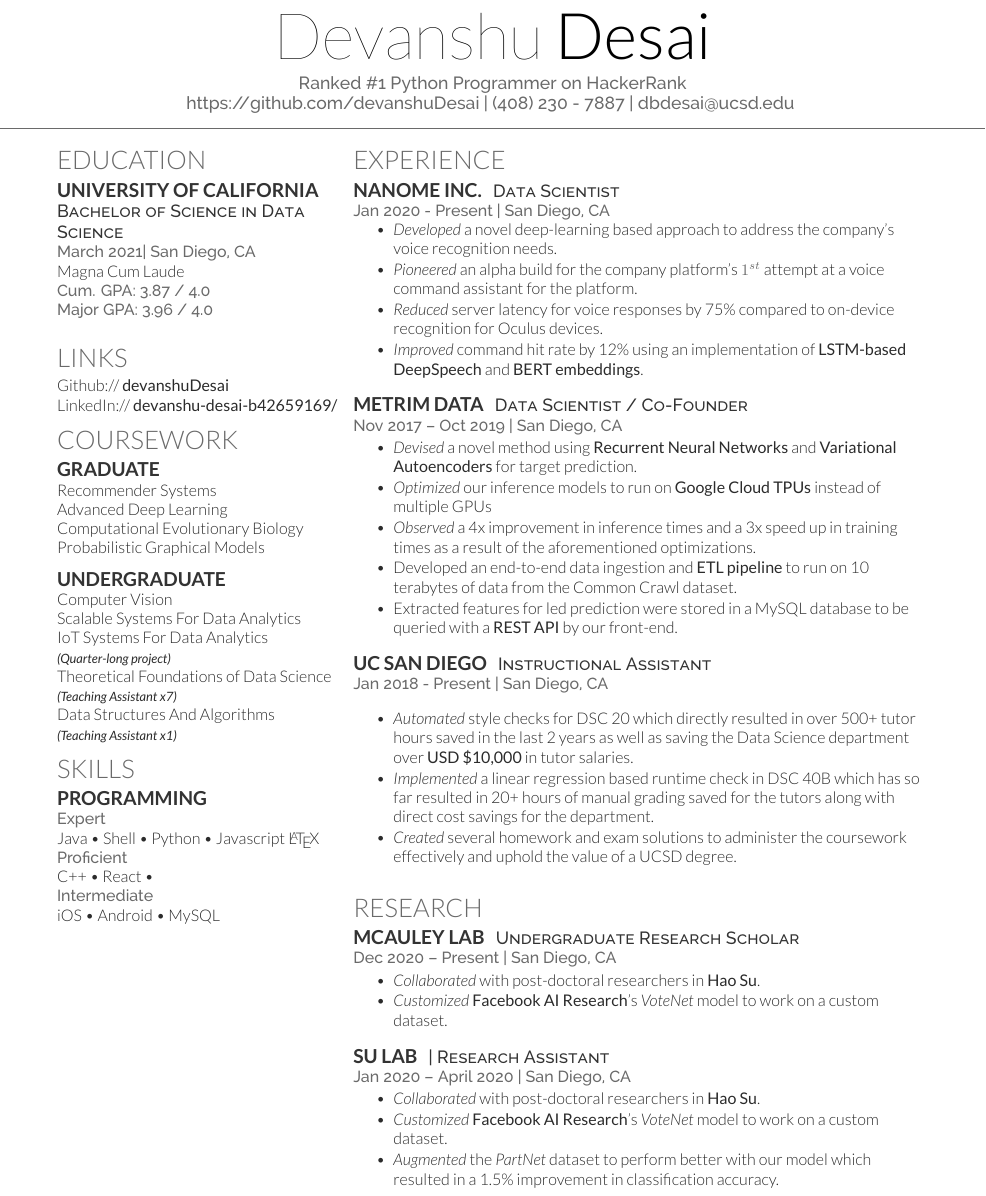
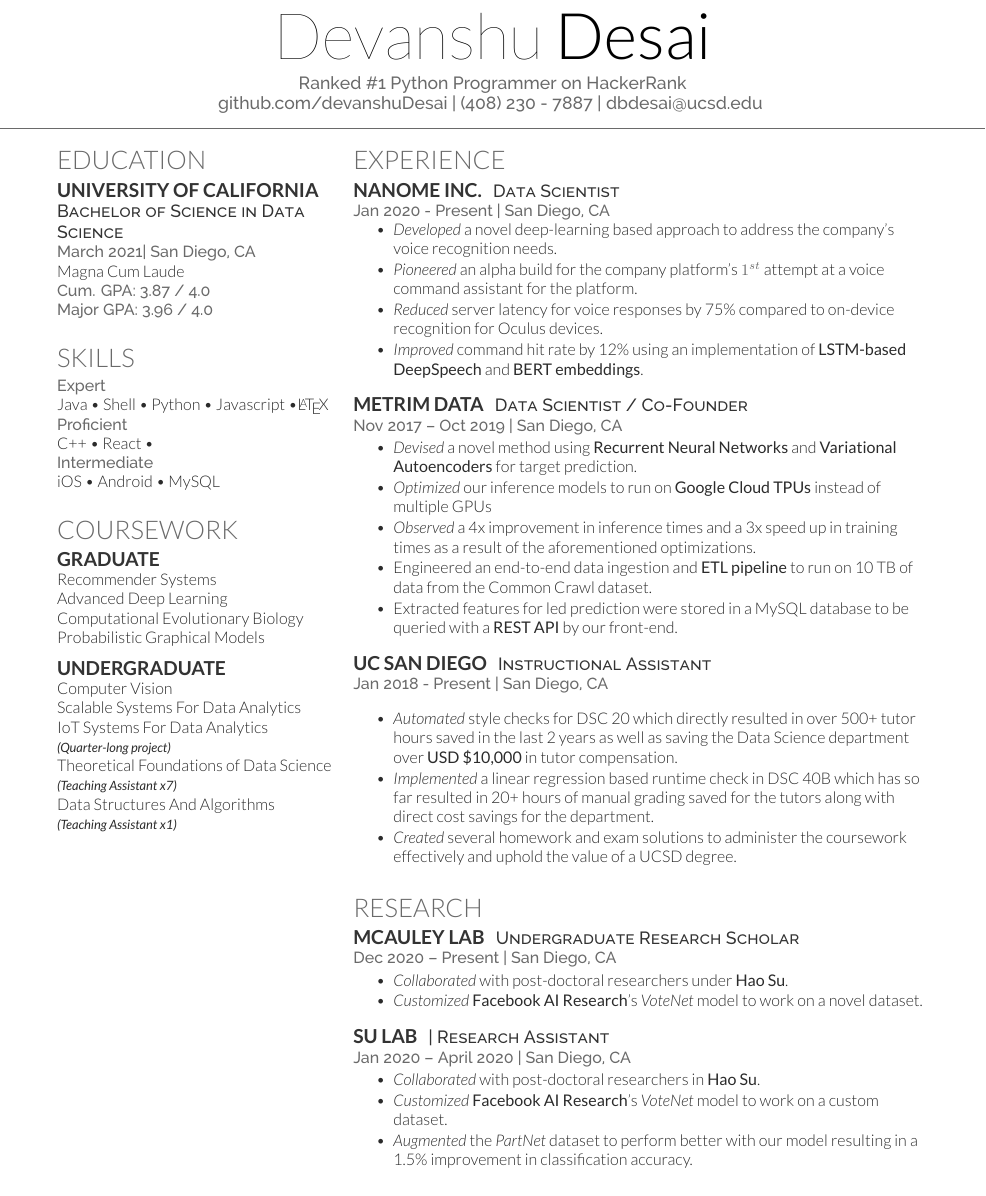
Before and after one commit to devanshuDesai/devanshu-resume, a LaTeX CV (deedy_resume-openfont.tex): part of the page, cut so that both start at the same text. Compiled offline with XeLaTeX.

Commit message:
incorporated a lot of session 2 feedback

```diff
--- a/deedy_resume-openfont.tex
+++ b/deedy_resume-openfont.tex
@@ -47,6 +47,7 @@
 
 \documentclass[]{deedy-resume-openfont}
 \usepackage{fancyhdr}
+\usepackage{wasysym}
 
 \pagestyle{fancy}
 \fancyhf{}
@@ -68,7 +69,7 @@
 \namesection{Devanshu}{Desai}{
 Ranked \#1 Python Programmer on HackerRank\\
 \urlstyle{same}
-\href{https://github.com/devanshuDesai}{https://github.com/devanshuDesai} | (408) 230 - 7887 | \href{mailto:dbdesai@ucsd.edu}{dbdesai@ucsd.edu}
+\href{https://github.com/devanshuDesai}{github.com/devanshuDesai} | (408) 230 - 7887 | \href{mailto:dbdesai@ucsd.edu}{dbdesai@ucsd.edu}
 }
 
 %%%%%%%%%%%%%%%%%%%%%%%%%%%%%%%%%%%%%%
@@ -95,12 +96,30 @@ Major GPA: 3.96 / 4.0}
 \sectionsep
 
 %%%%%%%%%%%%%%%%%%%%%%%%%%%%%%%%%%%%%%
+%     SKILLS
+%%%%%%%%%%%%%%%%%%%%%%%%%%%%%%%%%%%%%%
+
+\section{Skills}
+% \subsection{Programming}
+
+\location{\textbf{Expert}}
+Java \textbullet{}   Shell \textbullet{} Python \textbullet{} Javascript
+\textbullet \LaTeX\ \\
+\location{Proficient}
+C++ \textbullet{} React \textbullet{} \\
+
+\location{Intermediate}
+iOS \textbullet{} Android \textbullet{} MySQL
+\sectionsep
+
+
+%%%%%%%%%%%%%%%%%%%%%%%%%%%%%%%%%%%%%%
 %     LINKS
 %%%%%%%%%%%%%%%%%%%%%%%%%%%%%%%%%%%%%%
 
-\section{Links}
-Github:// \href{https://github.com/devanshuDesai}{\bf devanshuDesai} \\
-LinkedIn://  \href{https://www.linkedin.com/in/devanshu-desai-b42659169/}{\bf devanshu-desai-b42659169/} \\
+% \section{Links}
+% Github:// \href{github.com/devanshuDesai}{\bf devanshuDesai} \\
+% LinkedIn://  \href{linkedin.com/in/devanshu-desai-b42659169/}{\bf devanshu-desai-b42659169/} \\
 
 
 %%%%%%%%%%%%%%%%%%%%%%%%%%%%%%%%%%%%%%
@@ -124,22 +143,6 @@ Theoretical Foundations of Data Science\\
 {\footnotesize \textit{\textbf{(Teaching Assistant x7) }}} \\
 Data Structures And Algorithms\\
 {\footnotesize \textit{\textbf{(Teaching Assistant x1) }}} \\
-
-%%%%%%%%%%%%%%%%%%%%%%%%%%%%%%%%%%%%%%
-%     SKILLS
-%%%%%%%%%%%%%%%%%%%%%%%%%%%%%%%%%%%%%%
-
-\section{Skills}
-\subsection{Programming}
-
-\location{\textbf{Expert}}
-Java \textbullet{}   Shell \textbullet{} Python \textbullet{} Javascript \LaTeX\ \\
-\location{Proficient}
-C++ \textbullet{} React \textbullet{} \\
-
-\location{Intermediate}
-iOS \textbullet{} Android \textbullet{} MySQL
-\sectionsep
 
 %%%%%%%%%%%%%%%%%%%%%%%%%%%%%%%%%%%%%%
 %
@@ -175,7 +178,8 @@ iOS \textbullet{} Android \textbullet{} MySQL
 \item \emph{Devised} a novel method using \textbf{Recurrent Neural Networks} and \textbf{Variational Autoencoders} for target prediction.
 \item \emph{Optimized} our inference models to run on \textbf{Google Cloud TPUs} instead of multiple GPUs
 \item \emph{Observed} a 4x improvement in inference times and a 3x speed up in training times as a result of the aforementioned optimizations.
-\item {Developed} an end-to-end data ingestion and \textbf{ETL pipeline} to run on 10 terabytes of data from the Common Crawl dataset.
+\item {Engineered} an end-to-end data ingestion and \textbf{ETL pipeline} to
+    run on 10 TB of data from the Common Crawl dataset.
 \item Extracted features for led prediction were stored in a MySQL database to be queried with a \textbf{REST API} by our front-end.
 \end{tightemize}
 \sectionsep
@@ -185,7 +189,9 @@ iOS \textbullet{} Android \textbullet{} MySQL
 \location{Jan 2018 - Present | San Diego, CA}
 \vspace{\topsep} % Hacky fix for awkward extra vertical space
 \begin{tightemize}
-\item \emph{Automated} style checks for DSC 20 which directly resulted in over 500+ tutor hours saved in the last 2 years as well as saving the Data Science department over \textbf{USD \$10,000} in tutor salaries.
+\item \emph{Automated} style checks for DSC 20 which directly resulted in over
+    500+ tutor hours saved in the last 2 years as well as saving the Data
+    Science department over \textbf{USD \$10,000} in tutor compensation.
 \item \emph{Implemented} a linear regression based runtime check in DSC 40B which has so far resulted in 20+ hours of manual grading saved for the tutors along with direct cost savings for the department.
 \item \emph{Created} several homework and exam solutions to administer the coursework effectively and uphold the value of a UCSD degree.
 \end{tightemize}
@@ -199,8 +205,10 @@ iOS \textbullet{} Android \textbullet{} MySQL
 \descript{Undergraduate Research Scholar}
 \location{Dec 2020 – Present | San Diego, CA}
 \begin{tightemize}
-\item \emph{Collaborated} with post-doctoral researchers in \textbf{\href{https://scholar.google.com/citations?user=1P8Zu04AAAAJ}{Hao Su}}.
-\item \emph{Customized} \textbf{Facebook AI Research}'s \emph{\href{https://arxiv.org/abs/1904.09664}{VoteNet}} model to work on a custom dataset.
+\item \emph{Collaborated} with post-doctoral researchers under \textbf{\href{https://scholar.google.com/citations?user=1P8Zu04AAAAJ}{Hao Su}}.
+\item \emph{Customized} \textbf{Facebook AI Research}'s
+    \emph{\href{https://arxiv.org/abs/1904.09664}{VoteNet}} model to work on a
+    novel dataset.
 \end{tightemize}
 \sectionsep
 
@@ -210,7 +218,9 @@ iOS \textbullet{} Android \textbullet{} MySQL
 \begin{tightemize}
 \item \emph{Collaborated} with post-doctoral researchers in \textbf{\href{https://scholar.google.com/citations?user=1P8Zu04AAAAJ}{Hao Su}}.
 \item \emph{Customized} \textbf{Facebook AI Research}'s \emph{\href{https://arxiv.org/abs/1904.09664}{VoteNet}} model to work on a custom dataset.
-\item \emph{Augmented} the \emph{\href{https://cs.stanford.edu/~kaichun/partnet/}{PartNet}} dataset to perform better with our model which resulted in a 1.5\% improvement in classification accuracy.
+\item \emph{Augmented} the
+    \emph{\href{https://cs.stanford.edu/~kaichun/partnet/}{PartNet}} dataset to
+    perform better with our model resulting in a 1.5\% improvement in classification accuracy.
 \end{tightemize}
 \sectionsep
 
```
Also changed, not shown: deedy_resume-openfont.pdf, 6 other files.
